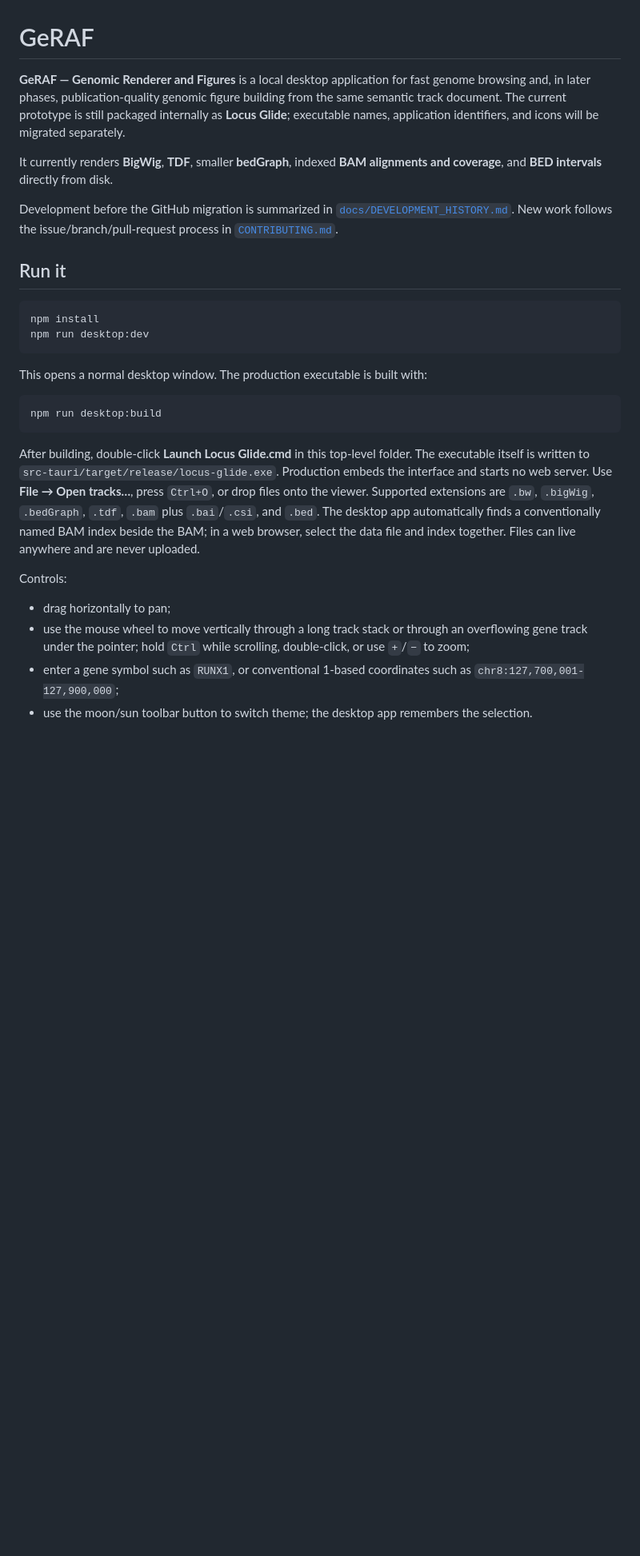
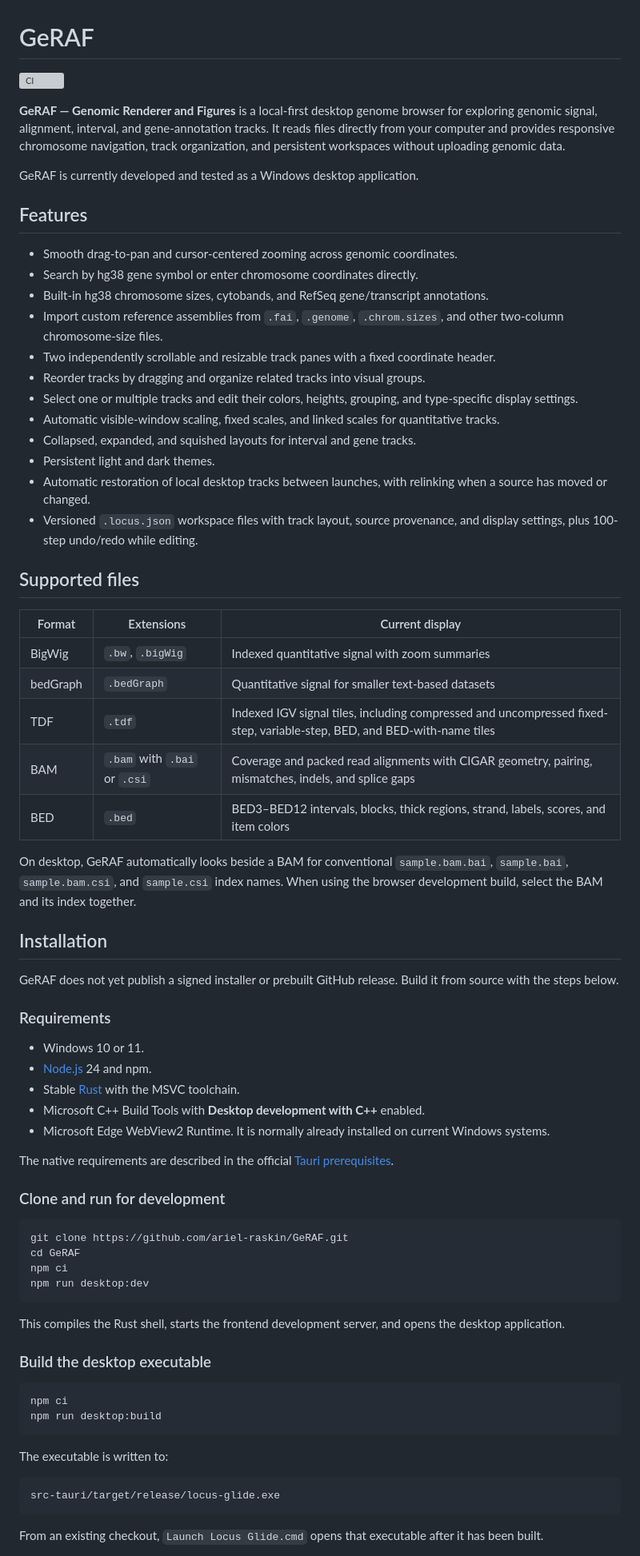
Before and after one commit to ariel-raskin/GeRAFE, a Markdown page: README.md, the part around one of its changes. Shown at 80% size. Drawn GitHub-style; blank space fills up the shorter version; grey boxes are pictures that could not be loaded.

````diff
--- a/README.md
+++ b/README.md
@@ -1,30 +1,75 @@
 # GeRAF
 
-**GeRAF — Genomic Renderer and Figures** is a local desktop application for fast genome browsing and, in later phases, publication-quality genomic figure building from the same semantic track document. The current prototype is still packaged internally as **Locus Glide**; executable names, application identifiers, and icons will be migrated separately.
+[![CI](https://github.com/ariel-raskin/GeRAF/actions/workflows/ci.yml/badge.svg)](https://github.com/ariel-raskin/GeRAF/actions/workflows/ci.yml)
 
-It currently renders **BigWig**, **TDF**, smaller **bedGraph**, indexed **BAM alignments and coverage**, and **BED intervals** directly from disk.
+**GeRAF — Genomic Renderer and Figures** is a local-first desktop genome browser for exploring genomic signal, alignment, interval, and gene-annotation tracks. It reads files directly from your computer and provides responsive chromosome navigation, track organization, and persistent workspaces without uploading genomic data.
 
-Development before the GitHub migration is summarized in [`docs/DEVELOPMENT_HISTORY.md`](docs/DEVELOPMENT_HISTORY.md). New work follows the issue/branch/pull-request process in [`CONTRIBUTING.md`](CONTRIBUTING.md).
+GeRAF is currently developed and tested as a Windows desktop application.
 
-## Run it
+## Features
+
+- Smooth drag-to-pan and cursor-centered zooming across genomic coordinates.
+- Search by hg38 gene symbol or enter chromosome coordinates directly.
+- Built-in hg38 chromosome sizes, cytobands, and RefSeq gene/transcript annotations.
+- Import custom reference assemblies from `.fai`, `.genome`, `.chrom.sizes`, and other two-column chromosome-size files.
+- Two independently scrollable and resizable track panes with a fixed coordinate header.
+- Reorder tracks by dragging and organize related tracks into visual groups.
+- Select one or multiple tracks and edit their colors, heights, grouping, and type-specific display settings.
+- Automatic visible-window scaling, fixed scales, and linked scales for quantitative tracks.
+- Collapsed, expanded, and squished layouts for interval and gene tracks.
+- Persistent light and dark themes.
+- Automatic restoration of local desktop tracks between launches, with relinking when a source has moved or changed.
+- Versioned `.locus.json` workspace files with track layout, source provenance, and display settings, plus 100-step undo/redo while editing.
+
+## Supported files
+
+| Format | Extensions | Current display |
+| --- | --- | --- |
+| BigWig | `.bw`, `.bigWig` | Indexed quantitative signal with zoom summaries |
+| bedGraph | `.bedGraph` | Quantitative signal for smaller text-based datasets |
+| TDF | `.tdf` | Indexed IGV signal tiles, including compressed and uncompressed fixed-step, variable-step, BED, and BED-with-name tiles |
+| BAM | `.bam` with `.bai` or `.csi` | Coverage and packed read alignments with CIGAR geometry, pairing, mismatches, indels, and splice gaps |
+| BED | `.bed` | BED3–BED12 intervals, blocks, thick regions, strand, labels, scores, and item colors |
+
+On desktop, GeRAF automatically looks beside a BAM for conventional `sample.bam.bai`, `sample.bai`, `sample.bam.csi`, and `sample.csi` index names. When using the browser development build, select the BAM and its index together.
+
+## Installation
+
+GeRAF does not yet publish a signed installer or prebuilt GitHub release. Build it from source with the steps below.
+
+### Requirements
+
+- Windows 10 or 11.
+- [Node.js](https://nodejs.org/) 24 and npm.
+- Stable [Rust](https://www.rust-lang.org/tools/install) with the MSVC toolchain.
+- Microsoft C++ Build Tools with **Desktop development with C++** enabled.
+- Microsoft Edge WebView2 Runtime. It is normally already installed on current Windows systems.
+
+The native requirements are described in the official [Tauri prerequisites](https://v2.tauri.app/start/prerequisites/).
+
+### Clone and run for development
 
 ```powershell
-npm install
+git clone https://github.com/ariel-raskin/GeRAF.git
+cd GeRAF
+npm ci
 npm run desktop:dev
 ```
 
-This opens a normal desktop window. The production executable is built with:
+This compiles the Rust shell, starts the frontend development server, and opens the desktop application.
+
+### Build the desktop executable
 
 ```powershell
+npm ci
 npm run desktop:build
 ```
 
-After building, double-click **Launch Locus Glide.cmd** in this top-level folder. The executable itself is written to `src-tauri/target/release/locus-glide.exe`. Production embeds the interface and starts no web server. Use **File → Open tracks…**, press `Ctrl+O`, or drop files onto the viewer. Supported extensions are `.bw`, `.bigWig`, `.bedGraph`, `.tdf`, `.bam` plus `.bai`/`.csi`, and `.bed`. The desktop app automatically finds a conventionally named BAM index beside the BAM; in a web browser, select the data file and index together. Files can live anywhere and are never uploaded.
+The executable is written to:
 
-Controls:
+```text
+src-tauri/target/release/locus-glide.exe
+```
 
-- drag horizontally to pan;
-- use the mouse wheel to move vertically through a long track stack or through an overflowing gene track under the pointer; hold `Ctrl` while scrolling, double-click, or use `+`/`−` to zoom;
-- enter a gene symbol such as `RUNX1`, or conventional 1-based coordinates such as `chr8:127,700,001-127,900,000`;
-- use the moon/sun toolbar button to switch theme; the desktop app remembers the selection.
+From an existing checkout, `Launch Locus Glide.cmd` opens that executable after it has been built.
 
````
Also changed, not shown: other parts of README.md (+56 -40 lines).
